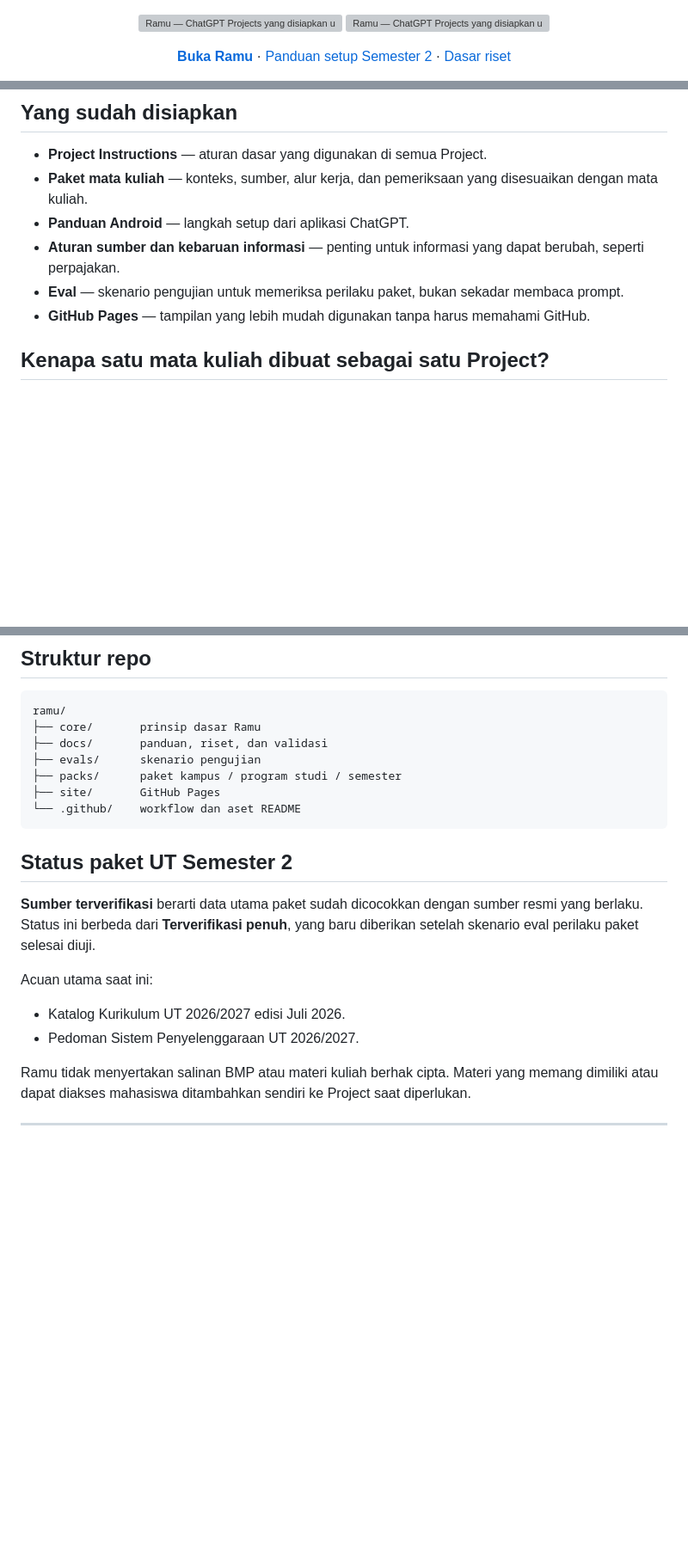
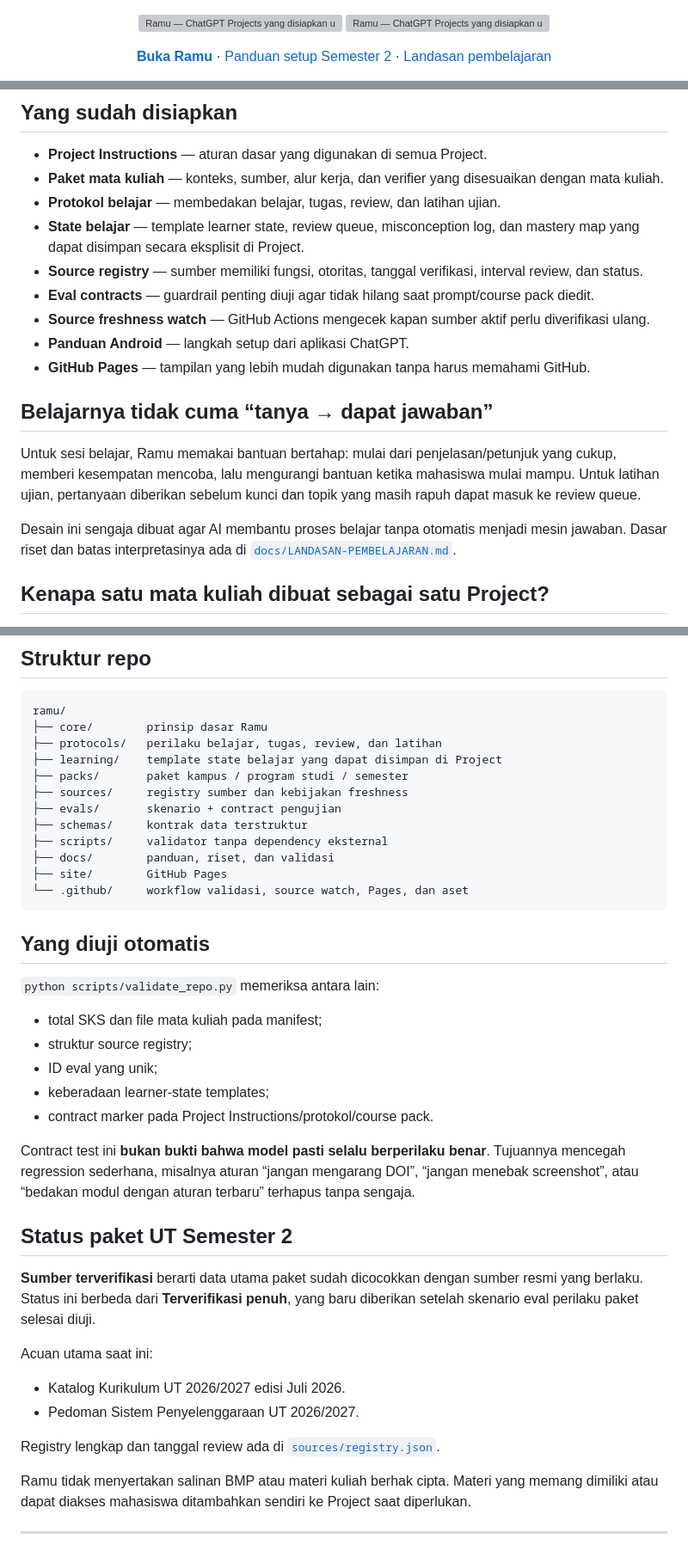
Before and after one commit to man612/ramu, a Markdown page: README.md, 3 parts joined by grey strips. Shown at 86% size. Drawn GitHub-style; blank space fills up the shorter version; grey boxes are pictures that could not be loaded.

Commit message:
Perlihatkan learning system di README

````diff
--- a/README.md
+++ b/README.md
@@ -8,7 +8,7 @@
   ·
   <a href="https://man612.github.io/ramu/setup.html">Panduan setup Semester 2</a>
   ·
-  <a href="docs/RISET-DAN-DASAR-DESAIN.md">Dasar riset</a>
+  <a href="docs/LANDASAN-PEMBELAJARAN.md">Landasan pembelajaran</a>
 </p>
 
 <p align="center">
@@ -92,11 +93,20 @@ Paket pertama Ramu disiapkan untuk **Universitas Terbuka · S1 Akuntansi · Seme
 ## Yang sudah disiapkan
 
 - **Project Instructions** — aturan dasar yang digunakan di semua Project.
-- **Paket mata kuliah** — konteks, sumber, alur kerja, dan pemeriksaan yang disesuaikan dengan mata kuliah.
+- **Paket mata kuliah** — konteks, sumber, alur kerja, dan verifier yang disesuaikan dengan mata kuliah.
+- **Protokol belajar** — membedakan belajar, tugas, review, dan latihan ujian.
+- **State belajar** — template learner state, review queue, misconception log, dan mastery map yang dapat disimpan secara eksplisit di Project.
+- **Source registry** — sumber memiliki fungsi, otoritas, tanggal verifikasi, interval review, dan status.
+- **Eval contracts** — guardrail penting diuji agar tidak hilang saat prompt/course pack diedit.
+- **Source freshness watch** — GitHub Actions mengecek kapan sumber aktif perlu diverifikasi ulang.
 - **Panduan Android** — langkah setup dari aplikasi ChatGPT.
-- **Aturan sumber dan kebaruan informasi** — penting untuk informasi yang dapat berubah, seperti perpajakan.
-- **Eval** — skenario pengujian untuk memeriksa perilaku paket, bukan sekadar membaca prompt.
 - **GitHub Pages** — tampilan yang lebih mudah digunakan tanpa harus memahami GitHub.
+
+## Belajarnya tidak cuma “tanya → dapat jawaban”
+
+Untuk sesi belajar, Ramu memakai bantuan bertahap: mulai dari penjelasan/petunjuk yang cukup, memberi kesempatan mencoba, lalu mengurangi bantuan ketika mahasiswa mulai mampu. Untuk latihan ujian, pertanyaan diberikan sebelum kunci dan topik yang masih rapuh dapat masuk ke review queue.
+
+Desain ini sengaja dibuat agar AI membantu proses belajar tanpa otomatis menjadi mesin jawaban. Dasar riset dan batas interpretasinya ada di [`docs/LANDASAN-PEMBELAJARAN.md`](docs/LANDASAN-PEMBELAJARAN.md).
 
 ## Kenapa satu mata kuliah dibuat sebagai satu Project?
 
@@ -114,13 +124,30 @@ Penjelasan lengkap tentang keputusan ini ada di [`docs/RISET-DAN-DASAR-DESAIN.md
 
 ```text
 ramu/
-├── core/       prinsip dasar Ramu
-├── docs/       panduan, riset, dan validasi
-├── evals/      skenario pengujian
-├── packs/      paket kampus / program studi / semester
-├── site/       GitHub Pages
-└── .github/    workflow dan aset README
+├── core/        prinsip dasar Ramu
+├── protocols/   perilaku belajar, tugas, review, dan latihan
+├── learning/    template state belajar yang dapat disimpan di Project
+├── packs/       paket kampus / program studi / semester
+├── sources/     registry sumber dan kebijakan freshness
+├── evals/       skenario + contract pengujian
+├── schemas/     kontrak data terstruktur
+├── scripts/     validator tanpa dependency eksternal
+├── docs/        panduan, riset, dan validasi
+├── site/        GitHub Pages
+└── .github/     workflow validasi, source watch, Pages, dan aset
 ```
+
+## Yang diuji otomatis
+
+`python scripts/validate_repo.py` memeriksa antara lain:
+
+- total SKS dan file mata kuliah pada manifest;
+- struktur source registry;
+- ID eval yang unik;
+- keberadaan learner-state templates;
+- contract marker pada Project Instructions/protokol/course pack.
+
+Contract test ini **bukan bukti bahwa model pasti selalu berperilaku benar**. Tujuannya mencegah regression sederhana, misalnya aturan “jangan mengarang DOI”, “jangan menebak screenshot”, atau “bedakan modul dengan aturan terbaru” terhapus tanpa sengaja.
 
 ## Status paket UT Semester 2
 
@@ -130,6 +157,8 @@ Acuan utama saat ini:
 
 - Katalog Kurikulum UT 2026/2027 edisi Juli 2026.
 - Pedoman Sistem Penyelenggaraan UT 2026/2027.
+
+Registry lengkap dan tanggal review ada di [`sources/registry.json`](sources/registry.json).
 
 Ramu tidak menyertakan salinan BMP atau materi kuliah berhak cipta. Materi yang memang dimiliki atau dapat diakses mahasiswa ditambahkan sendiri ke Project saat diperlukan.
 
````
Also changed, not shown: other parts of README.md (+3 -2 lines).
